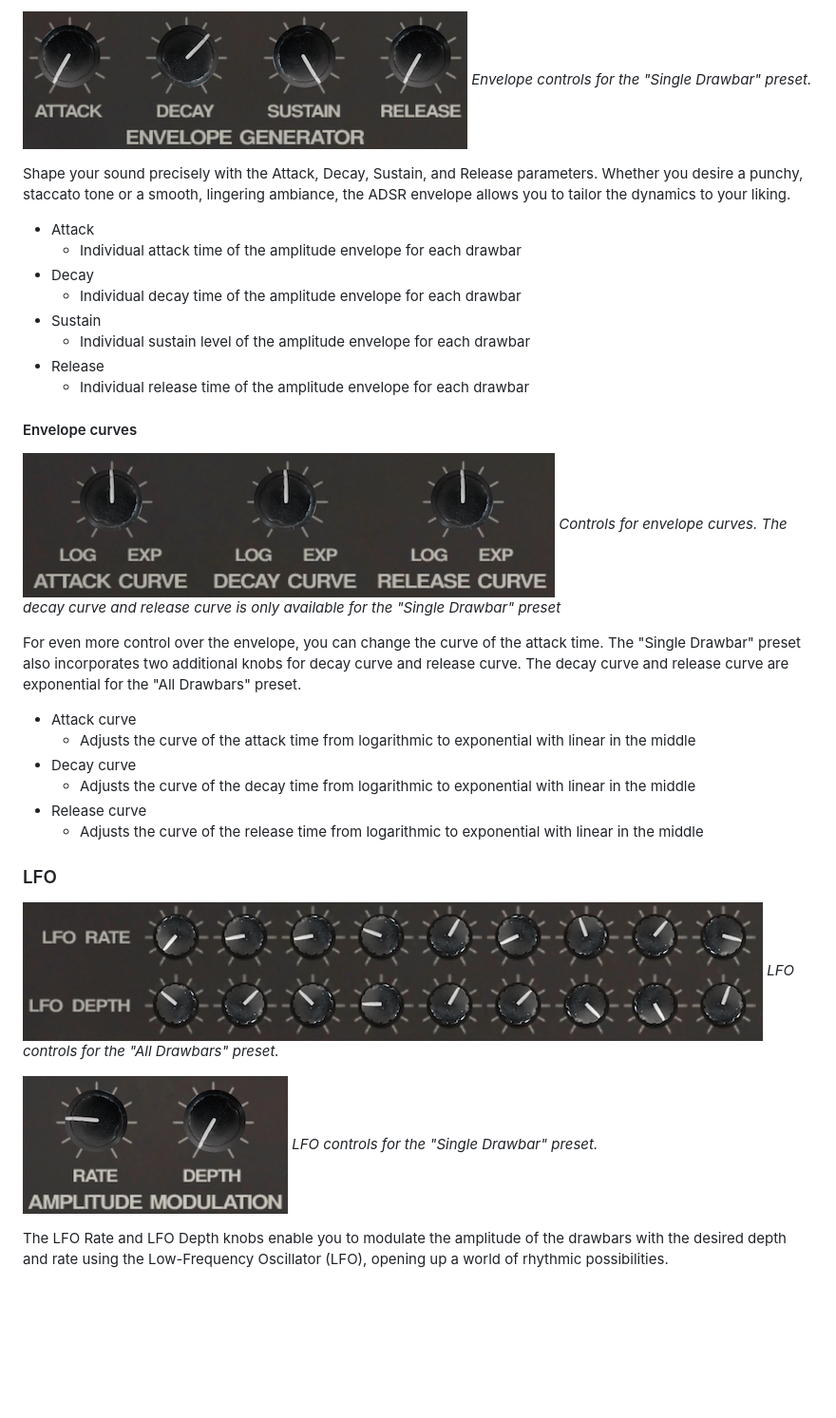
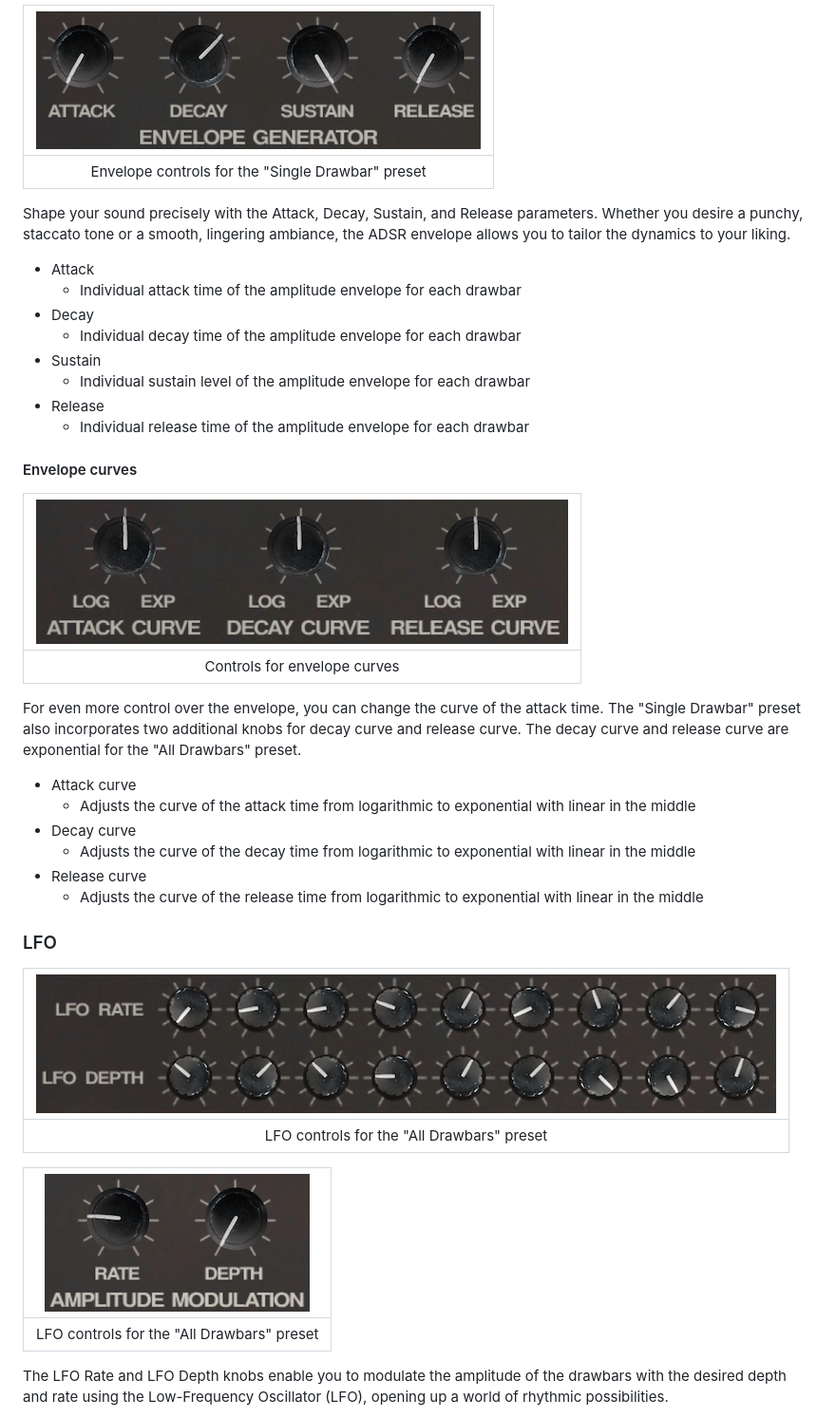
Before and after one commit to benjamindehli/VoltageControlledCassetteOrgan, a Markdown page: README.md, the part around one of its changes. Shown at 95% size. GitHub-like rendering; blank space fills up the shorter version.

Commit message:
Adjust readme screenshots

```diff
--- a/README.md
+++ b/README.md
@@ -58,6 +61,7 @@ Explore parameters to refine your sound, including control over the nine drawbar
 
-![Omni-84 SonicStrings](/Screenshots/envelope_SingleDrawbar.png)
-*Envelope controls for the "Single Drawbar" preset.*
+|![Envelope controls for the "Single Drawbar" preset](/Screenshots/envelope_SingleDrawbar.png)|
+|:--:|
+|Envelope controls for the "Single Drawbar" preset|
 
 Shape your sound precisely with the Attack, Decay, Sustain, and Release parameters. Whether you desire a punchy, staccato tone or a smooth, lingering ambiance, the ADSR envelope allows you to tailor the dynamics to your liking.
 
@@ -72,8 +76,9 @@ Shape your sound precisely with the Attack, Decay, Sustain, and Release paramete
 
 #### Envelope curves
 
-![Omni-84 SonicStrings](/Screenshots/envelopeCurves.png)
-*Controls for envelope curves. The decay curve and release curve is only available for the "Single Drawbar" preset*
+|![Controls for envelope curves](/Screenshots/envelopeCurves.png)|
+|:--:|
+|Controls for envelope curves|
 
 For even more control over the envelope, you can change the curve of the attack time. The "Single Drawbar" preset also incorporates two additional knobs for decay curve and release curve. The decay curve and release curve are exponential for the "All Drawbars" preset.
 
@@ -86,11 +91,13 @@ For even more control over the envelope, you can change the curve of the attack
 
 ### LFO
 
-![Omni-84 SonicStrings](/Screenshots/lfo_AllDrawbars.png)
-*LFO controls for the "All Drawbars" preset.*
+|![LFO controls for the "All Drawbars" preset](/Screenshots/lfo_AllDrawbars.png)|
+|:--:|
+|LFO controls for the "All Drawbars" preset|
 
-![Omni-84 SonicStrings](/Screenshots/lfo_SingleDrawbar.png)
-*LFO controls for the "Single Drawbar" preset.*
+|![LFO controls for the "Single Drawbar" preset](/Screenshots/lfo_SingleDrawbar.png)|
+|:--:|
+|LFO controls for the "All Drawbars" preset|
 
 The LFO Rate and LFO Depth knobs enable you to modulate the amplitude of the drawbars with the desired depth and rate using the Low-Frequency Oscillator (LFO), opening up a world of rhythmic possibilities.
 
```
Also changed, not shown: other parts of README.md (+24 -16 lines).
